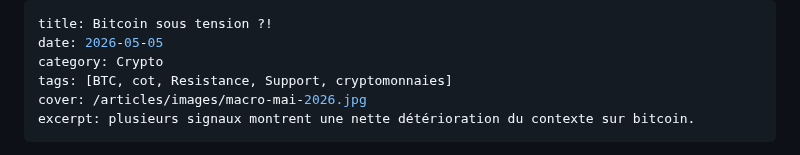
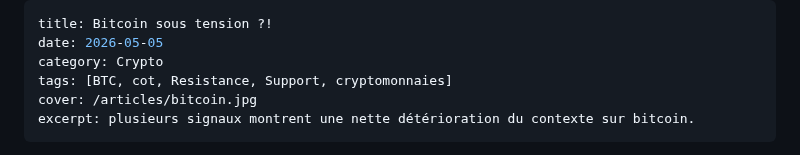
Before and after one commit to macairehugo01-glitch/hugz-terminal, a Markdown page: articles/2026-19-05-analyse-BTC-mai-2026.md, the part around the change. Drawn GitHub-style.

```diff
--- a/articles/2026-19-05-analyse-BTC-mai-2026.md
+++ b/articles/2026-19-05-analyse-BTC-mai-2026.md
@@ -3,7 +3,7 @@ title: Bitcoin sous tension ?!
 date: 2026-05-05
 category: Crypto
 tags: [BTC, cot, Resistance, Support, cryptomonnaies]
-cover: /articles/images/macro-mai-2026.jpg
+cover: /articles/bitcoin.jpg
 excerpt: plusieurs signaux montrent une nette détérioration du contexte sur bitcoin.
 ---
 
```
